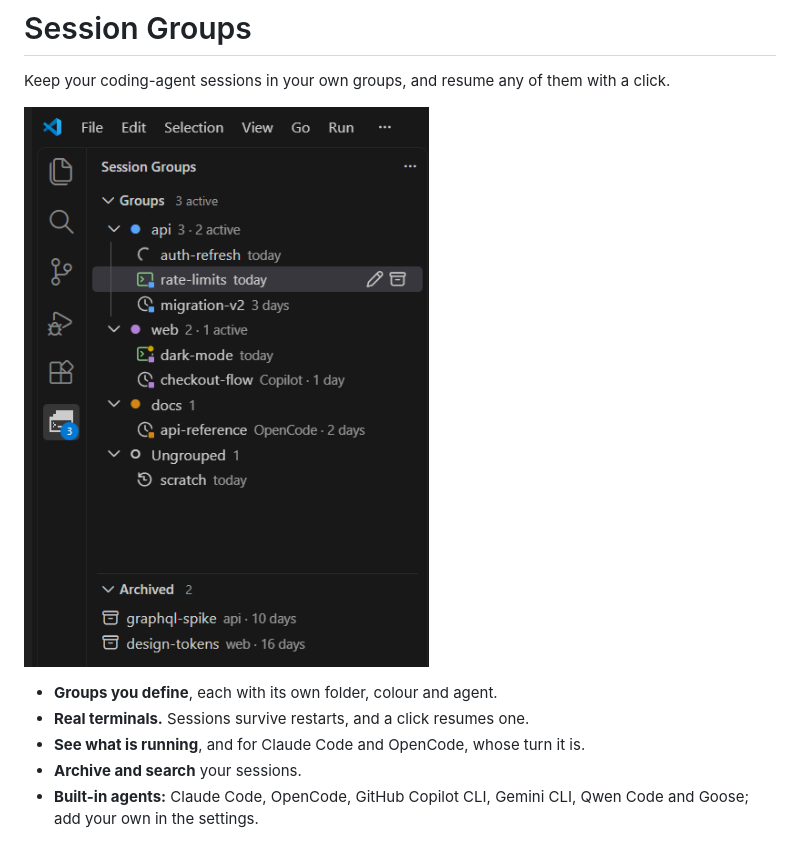
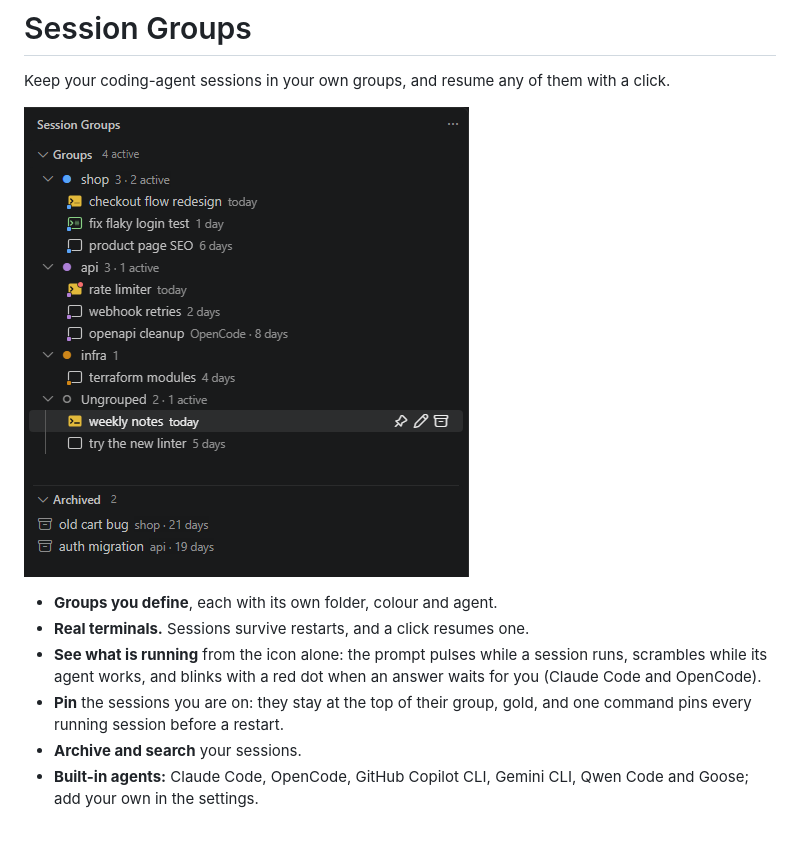
Before and after one commit to hboulal/session-groups, a Markdown page: MARKETPLACE.md, the part around the change. Drawn GitHub-style; pictures changed too: docs/screenshots/panel.png.

```diff
--- a/MARKETPLACE.md
+++ b/MARKETPLACE.md
@@ -6,7 +6,8 @@ Keep your coding-agent sessions in your own groups, and resume any of them with
 
 - **Groups you define**, each with its own folder, colour and agent.
 - **Real terminals.** Sessions survive restarts, and a click resumes one.
-- **See what is running**, and for Claude Code and OpenCode, whose turn it is.
+- **See what is running** from the icon alone: the prompt pulses while a session runs, scrambles while its agent works, and blinks with a red dot when an answer waits for you (Claude Code and OpenCode).
+- **Pin** the sessions you are on: they stay at the top of their group, gold, and one command pins every running session before a restart.
 - **Archive and search** your sessions.
 - **Built-in agents:** Claude Code, OpenCode, GitHub Copilot CLI, Gemini CLI, Qwen Code and Goose; add your own in the settings.
 
```
Also changed, not shown: README.md (+2 -5 lines), docs/screenshots/search.png, 1 other file.
